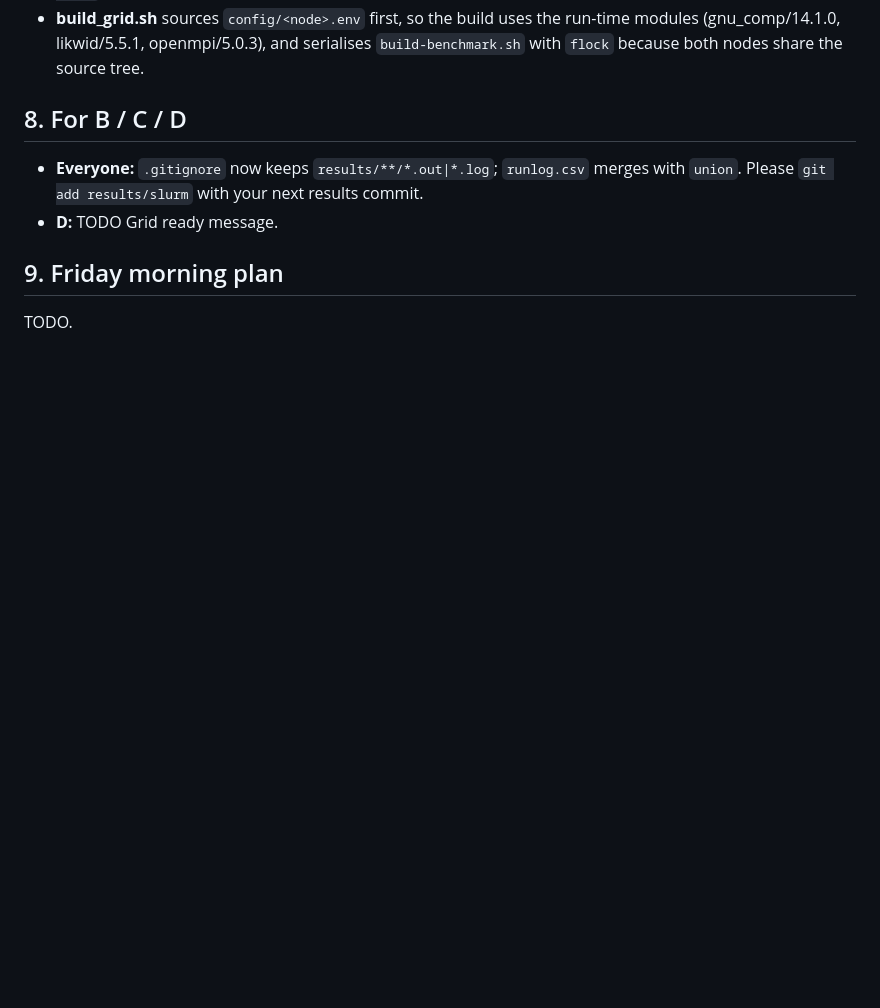
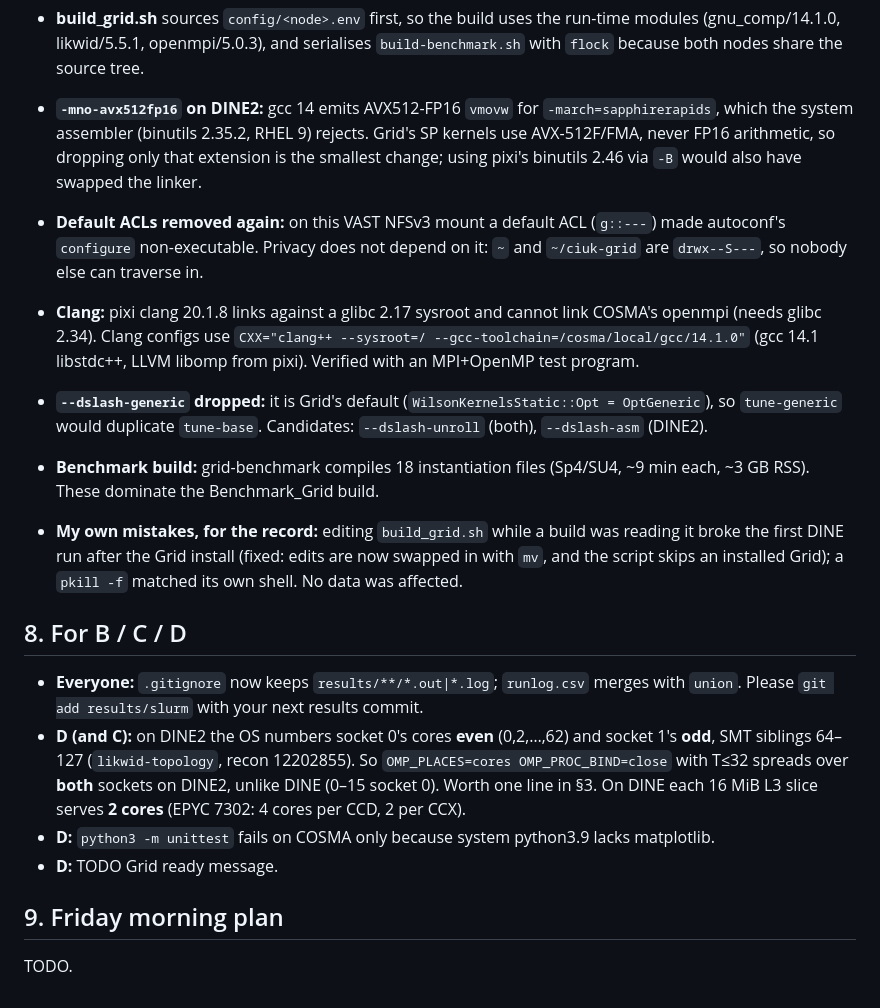
Before and after one commit to bobby-ta/cluster-challenge-durham, a Markdown page: docs/handoff-A.md, the part around the change. Rendered like a GitHub page; blank space fills up the shorter version.

Commit message:
handoff-A: build decisions, DINE2 core numbering note

```diff
--- a/docs/handoff-A.md
+++ b/docs/handoff-A.md
@@ -65,9 +65,32 @@ TODO.
   (gnu_comp/14.1.0, likwid/5.5.1, openmpi/5.0.3), and serialises `build-benchmark.sh` with `flock`
   because both nodes share the source tree.
 
+- **`-mno-avx512fp16` on DINE2:** gcc 14 emits AVX512-FP16 `vmovw` for `-march=sapphirerapids`, which
+  the system assembler (binutils 2.35.2, RHEL 9) rejects. Grid's SP kernels use AVX-512F/FMA, never
+  FP16 arithmetic, so dropping only that extension is the smallest change; using pixi's binutils 2.46
+  via `-B` would also have swapped the linker.
+- **Default ACLs removed again:** on this VAST NFSv3 mount a default ACL (`g::---`) made
+  autoconf's `configure` non-executable. Privacy does not depend on it: `~` and `~/ciuk-grid` are
+  `drwx--S---`, so nobody else can traverse in.
+- **Clang:** pixi clang 20.1.8 links against a glibc 2.17 sysroot and cannot link COSMA's
+  openmpi (needs glibc 2.34). Clang configs use `CXX="clang++ --sysroot=/ --gcc-toolchain=/cosma/local/gcc/14.1.0"`
+  (gcc 14.1 libstdc++, LLVM libomp from pixi). Verified with an MPI+OpenMP test program.
+- **`--dslash-generic` dropped:** it is Grid's default (`WilsonKernelsStatic::Opt = OptGeneric`), so
+  `tune-generic` would duplicate `tune-base`. Candidates: `--dslash-unroll` (both), `--dslash-asm` (DINE2).
+- **Benchmark build:** grid-benchmark compiles 18 instantiation files (Sp4/SU4, ~9 min each,
+  ~3 GB RSS). These dominate the Benchmark_Grid build.
+- **My own mistakes, for the record:** editing `build_grid.sh` while a build was reading it broke the
+  first DINE run after the Grid install (fixed: edits are now swapped in with `mv`, and the script skips
+  an installed Grid); a `pkill -f` matched its own shell. No data was affected.
+
 ## 8. For B / C / D
 - **Everyone:** `.gitignore` now keeps `results/**/*.out|*.log`; `runlog.csv` merges with `union`.
   Please `git add results/slurm` with your next results commit.
+- **D (and C):** on DINE2 the OS numbers socket 0's cores **even** (0,2,…,62) and socket 1's **odd**,
+  SMT siblings 64–127 (`likwid-topology`, recon 12202855). So `OMP_PLACES=cores OMP_PROC_BIND=close`
+  with T≤32 spreads over **both** sockets on DINE2, unlike DINE (0–15 socket 0). Worth one line in §3.
+  On DINE each 16 MiB L3 slice serves **2 cores** (EPYC 7302: 4 cores per CCD, 2 per CCX).
+- **D:** `python3 -m unittest` fails on COSMA only because system python3.9 lacks matplotlib.
 - **D:** TODO Grid ready message.
 
 ## 9. Friday morning plan
```
